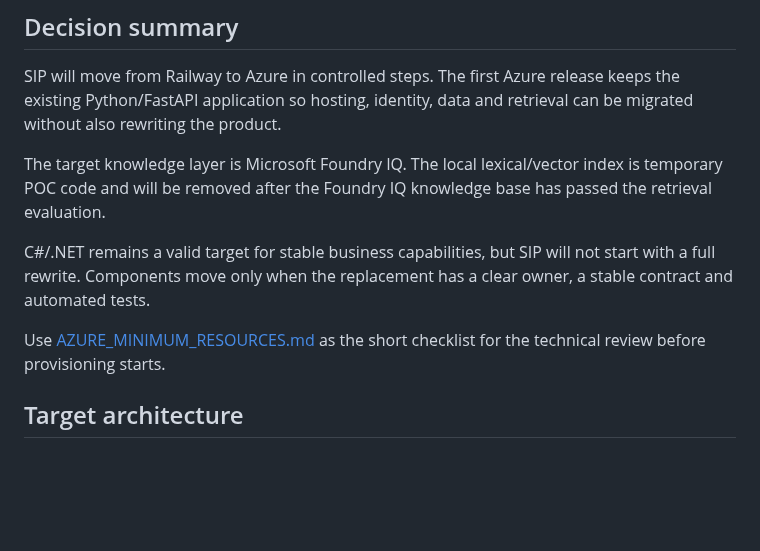
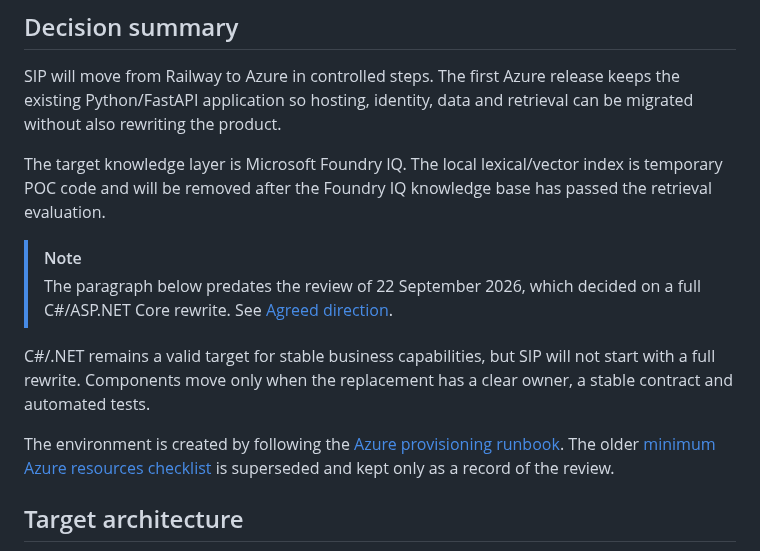
Before and after one commit to arryaetil/sip-poc, a Markdown page: docs/AZURE_TARGET_ARCHITECTURE.md, the part around the change. Drawn GitHub-style; blank space fills up the shorter version.

```diff
--- a/docs/AZURE_TARGET_ARCHITECTURE.md
+++ b/docs/AZURE_TARGET_ARCHITECTURE.md
@@ -13,12 +13,19 @@ The target knowledge layer is Microsoft Foundry IQ. The local lexical/vector ind
 is temporary POC code and will be removed after the Foundry IQ knowledge base has
 passed the retrieval evaluation.
 
+> [!NOTE]
+> The paragraph below predates the review of 22 September 2026, which decided on
+> a full C#/ASP.NET Core rewrite. See
+> [Agreed direction](../README.md#agreed-direction).
+
 C#/.NET remains a valid target for stable business capabilities, but SIP will not
 start with a full rewrite. Components move only when the replacement has a clear
 owner, a stable contract and automated tests.
 
-Use [AZURE_MINIMUM_RESOURCES.md](AZURE_MINIMUM_RESOURCES.md) as the short checklist
-for the technical review before provisioning starts.
+The environment is created by following the
+[Azure provisioning runbook](AZURE_PROVISIONING.md). The older
+[minimum Azure resources checklist](AZURE_MINIMUM_RESOURCES.md) is superseded and
+kept only as a record of the review.
 
 ## Target architecture
 
```
Also changed, not shown: README.md (+8 -6 lines), docs/AZURE_MINIMUM_RESOURCES.md (+21 -5 lines).
